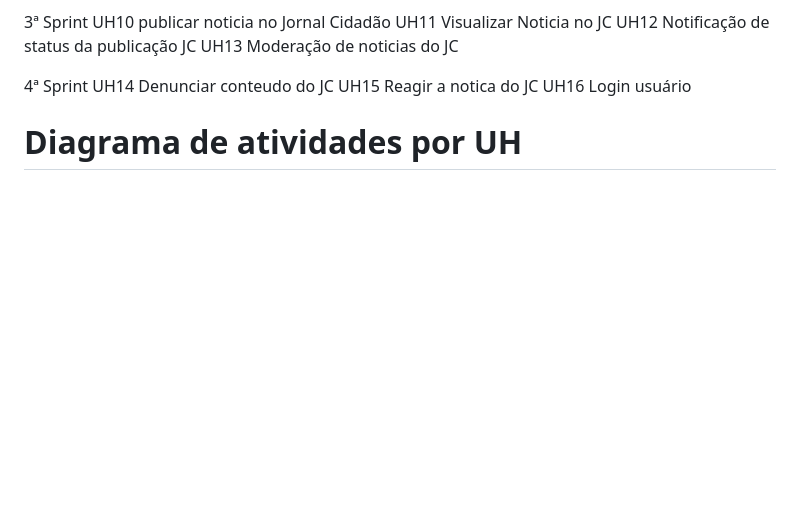
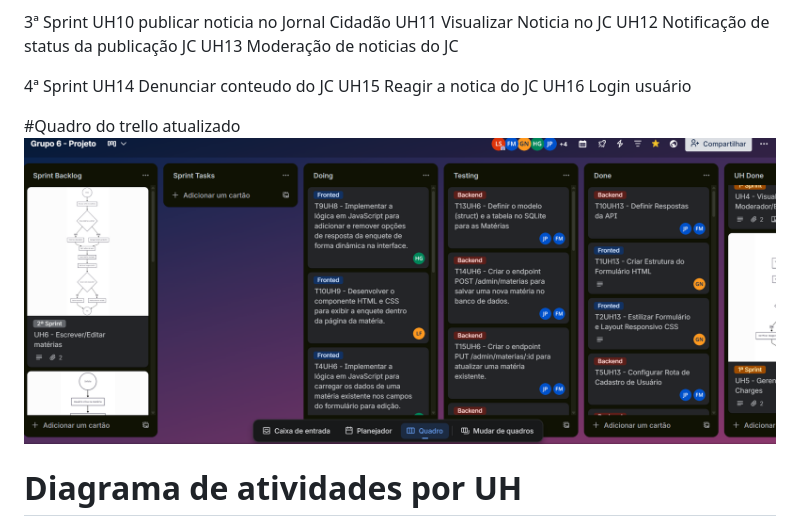
Before and after one commit to joaogabrielfer/jornal-cidadao-jc, a Markdown page: README.md, the part around the change. Rendered like a GitHub page; blank space fills up the shorter version.

```diff
--- a/README.md
+++ b/README.md
@@ -95,6 +95,8 @@ UH14 Denunciar conteudo do JC
 UH15 Reagir a notica do JC
 UH16 Login usuário
 
+#Quadro do trello atualizado
+<img src="./imgs/image.png" alt="diagrama de atividades" width="1000"/>
 
 # Diagrama de atividades por UH
 
```
